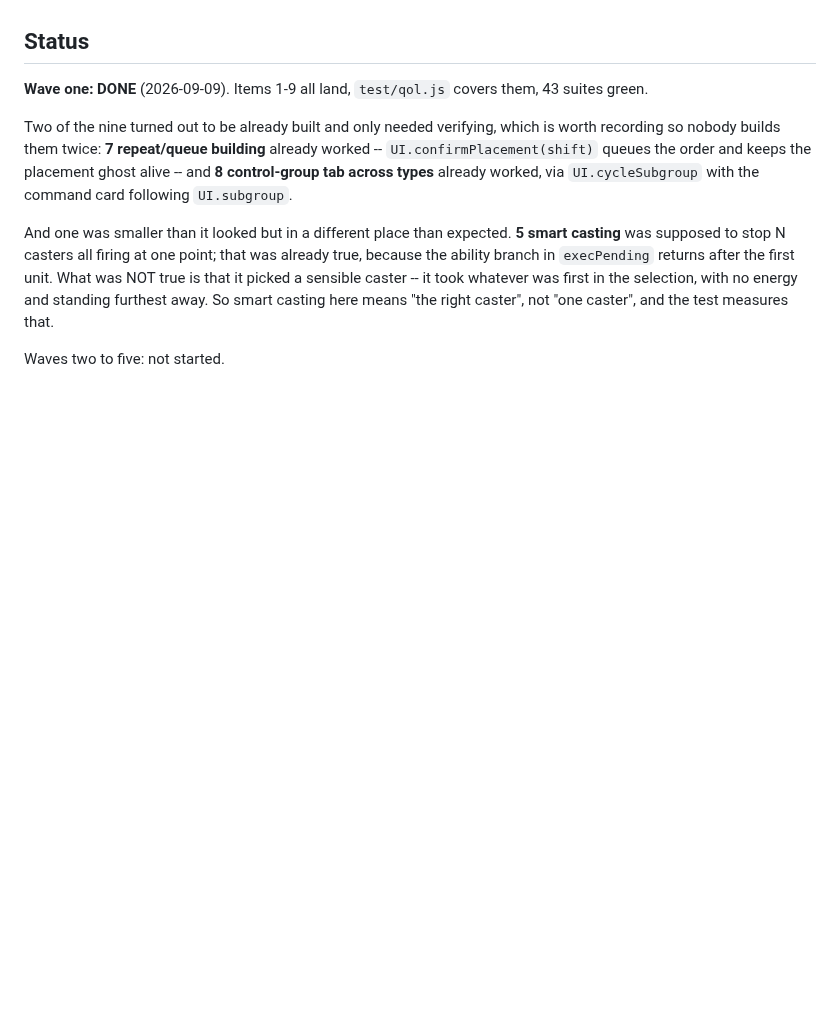
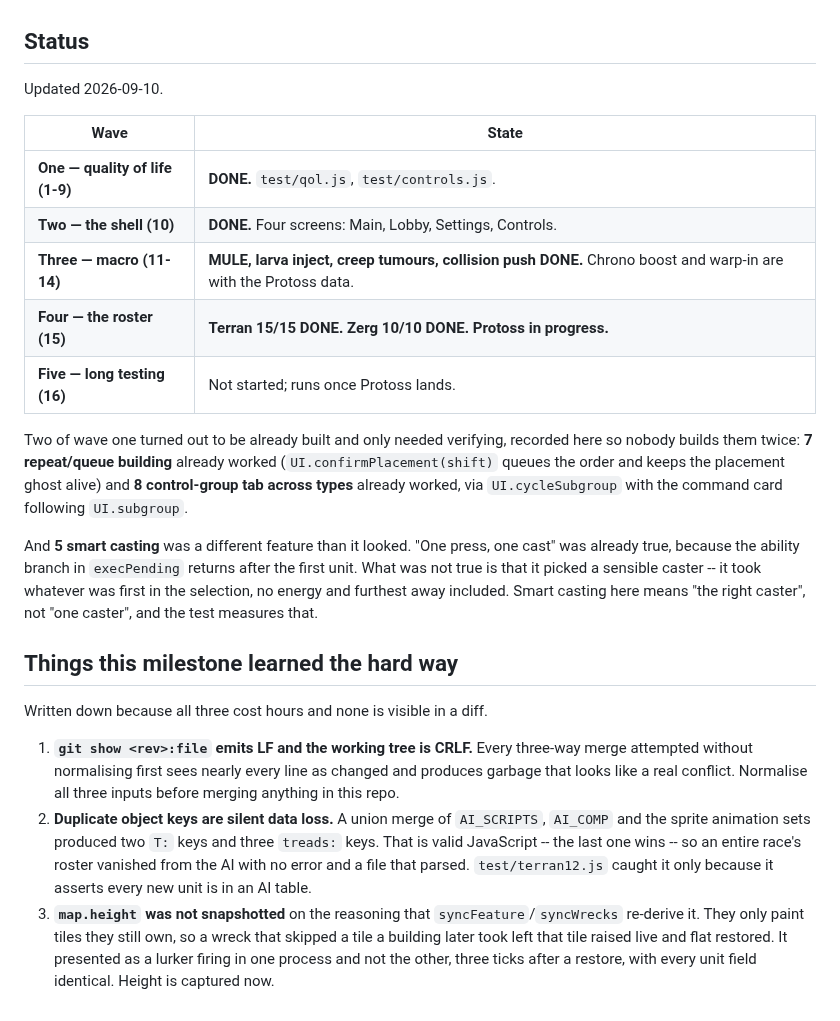
Before and after one commit to Zacsluss/Outerworld-War, a Markdown page: DESIGN-M12.md, the part around the change. Drawn GitHub-style; blank space fills up the shorter version.

Commit message:
DESIGN-M12: status after waves one, two and most of three and four
Records the three things that cost the most time and are invisible in a diff: CRLF vs LF
breaking every three-way merge, duplicate object keys silently discarding a whole race's AI
tables, and map.height not being snapshotted.

Co-Authored-By: Claude Opus 5 <noreply@anthropic.com>

```diff
--- a/DESIGN-M12.md
+++ b/DESIGN-M12.md
@@ -122,17 +122,38 @@ measures nothing. Balance measurement remains separately gated on an explicit in
 
 ## Status
 
-**Wave one: DONE** (2026-09-09). Items 1-9 all land, `test/qol.js` covers them, 43 suites green.
+Updated 2026-09-10.
 
-Two of the nine turned out to be already built and only needed verifying, which is worth recording so
-nobody builds them twice: **7 repeat/queue building** already worked -- `UI.confirmPlacement(shift)`
-queues the order and keeps the placement ghost alive -- and **8 control-group tab across types** already
-worked, via `UI.cycleSubgroup` with the command card following `UI.subgroup`.
+| Wave | State |
+|---|---|
+| **One — quality of life (1-9)** | **DONE.** `test/qol.js`, `test/controls.js`. |
+| **Two — the shell (10)** | **DONE.** Four screens: Main, Lobby, Settings, Controls. |
+| **Three — macro (11-14)** | **MULE, larva inject, creep tumours, collision push DONE.** Chrono boost and warp-in are with the Protoss data. |
+| **Four — the roster (15)** | **Terran 15/15 DONE. Zerg 10/10 DONE. Protoss in progress.** |
+| **Five — long testing (16)** | Not started; runs once Protoss lands. |
 
-And one was smaller than it looked but in a different place than expected. **5 smart casting** was
-supposed to stop N casters all firing at one point; that was already true, because the ability branch in
-`execPending` returns after the first unit. What was NOT true is that it picked a sensible caster -- it
-took whatever was first in the selection, with no energy and standing furthest away. So smart casting
-here means "the right caster", not "one caster", and the test measures that.
+Two of wave one turned out to be already built and only needed verifying, recorded here so nobody
+builds them twice: **7 repeat/queue building** already worked (`UI.confirmPlacement(shift)` queues the
+order and keeps the placement ghost alive) and **8 control-group tab across types** already worked, via
+`UI.cycleSubgroup` with the command card following `UI.subgroup`.
 
-Waves two to five: not started.
+And **5 smart casting** was a different feature than it looked. "One press, one cast" was already true,
+because the ability branch in `execPending` returns after the first unit. What was not true is that it
+picked a sensible caster -- it took whatever was first in the selection, no energy and furthest away
+included. Smart casting here means "the right caster", not "one caster", and the test measures that.
+
+## Things this milestone learned the hard way
+
+Written down because all three cost hours and none is visible in a diff.
+
+1. **`git show <rev>:file` emits LF and the working tree is CRLF.** Every three-way merge attempted
+   without normalising first sees nearly every line as changed and produces garbage that looks like a
+   real conflict. Normalise all three inputs before merging anything in this repo.
+2. **Duplicate object keys are silent data loss.** A union merge of `AI_SCRIPTS`, `AI_COMP` and the
+   sprite animation sets produced two `T:` keys and three `treads:` keys. That is valid JavaScript --
+   the last one wins -- so an entire race's roster vanished from the AI with no error and a file that
+   parsed. `test/terran12.js` caught it only because it asserts every new unit is in an AI table.
+3. **`map.height` was not snapshotted** on the reasoning that `syncFeature`/`syncWrecks` re-derive it.
+   They only paint tiles they still own, so a wreck that skipped a tile a building later took left that
+   tile raised live and flat restored. It presented as a lurker firing in one process and not the
+   other, three ticks after a restore, with every unit field identical. Height is captured now.
```
